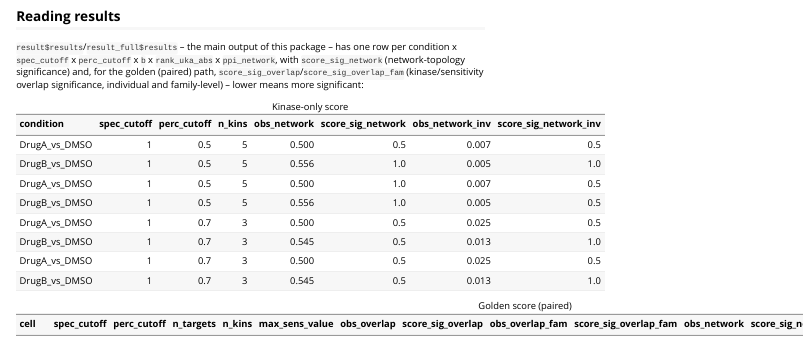
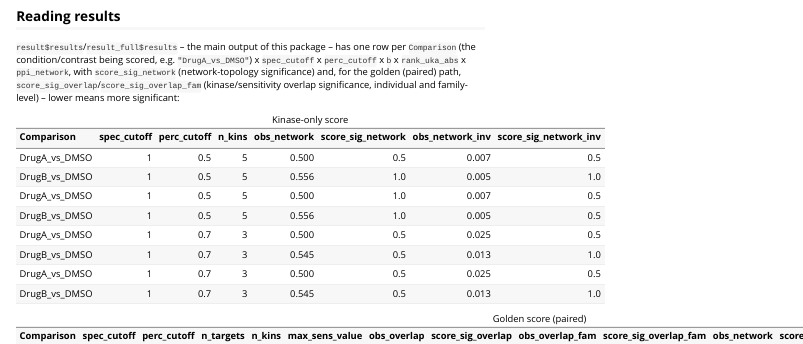
Before and after one commit to pamgene/networkScore, an R Markdown document (vignettes/networkScore.Rmd): the page in a window 1100 px wide, from 5180 px down. The pictures show the output file vignettes/networkScore.html that the author committed with the source, opened offline; long lines of code are wrapped.

Commit message:
Rename results column to Comparison, fix golden score's truncated content
The kinase-only and golden (paired) results tables used different column
names for the same concept (condition vs. cell) and, worse, golden score's
column didn't actually hold a comparison label -- clean_uka_to_kinograte_full()
strips the control name out of the contrast string to derive cell_line (a
real join key against sensitivity data's own cell-line identifier), so
"DrugA vs Control" became just "DrugA" by the time it reached results.csv.

Fixed by having clean_uka_to_kinograte_full() retain the full, untruncated
contrast string as a separate comparison column alongside the (unchanged)
cell_line join key, and using that for the results column in both
make_golden_score_kinase() and make_golden_score_full() -- renamed
condition/cell to Comparison in both. Checkpointing (which cells are
already done) now matches on the same comparison string the results column
holds, not the join key, so resuming a partial run still works correctly.

Left untouched: score_conditions()'s own internal condition/cell_key
fields, and compute_golden_overlap_scores()'s cell parameter (temp-file
naming) -- these are internal bookkeeping, not the public results shape.

Co-Authored-By: Claude Sonnet 5 <noreply@anthropic.com>

````diff
--- a/vignettes/networkScore.Rmd
+++ b/vignettes/networkScore.Rmd
@@ -135,11 +135,12 @@ result_full <- make_golden_score(
 ## Reading results
 
 `result$results`/`result_full$results` -- the main output of this package --
-has one row per condition x `spec_cutoff` x `perc_cutoff` x `b` x
-`rank_uka_abs` x `ppi_network`, with `score_sig_network`
-(network-topology significance) and, for the golden (paired) path,
-`score_sig_overlap`/`score_sig_overlap_fam` (kinase/sensitivity overlap
-significance, individual and family-level) -- lower means more significant:
+has one row per `Comparison` (the condition/contrast being scored, e.g.
+`"DrugA_vs_DMSO"`) x `spec_cutoff` x `perc_cutoff` x `b` x `rank_uka_abs` x
+`ppi_network`, with `score_sig_network` (network-topology significance) and,
+for the golden (paired) path, `score_sig_overlap`/`score_sig_overlap_fam`
+(kinase/sensitivity overlap significance, individual and family-level) --
+lower means more significant:
 
 ```{r results-table-kinase, echo = FALSE}
 knitr::kable(result$results, digits = 3, caption = "Kinase-only score")
````
Also changed, not shown: R/data-prep.R (+7 -2 lines), R/network-score.R (+14 -9 lines), vignettes/networkScore.html, 4 other files.
